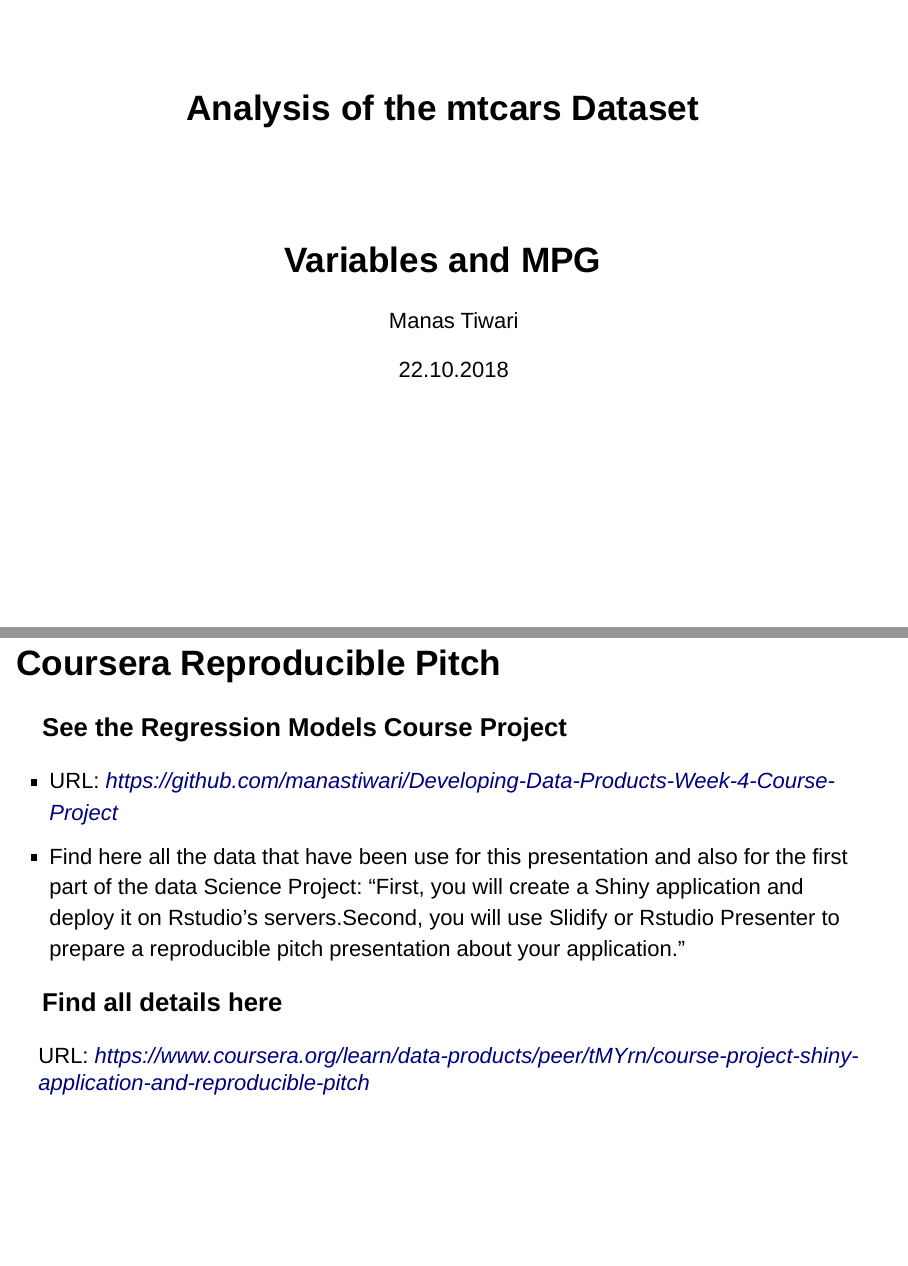
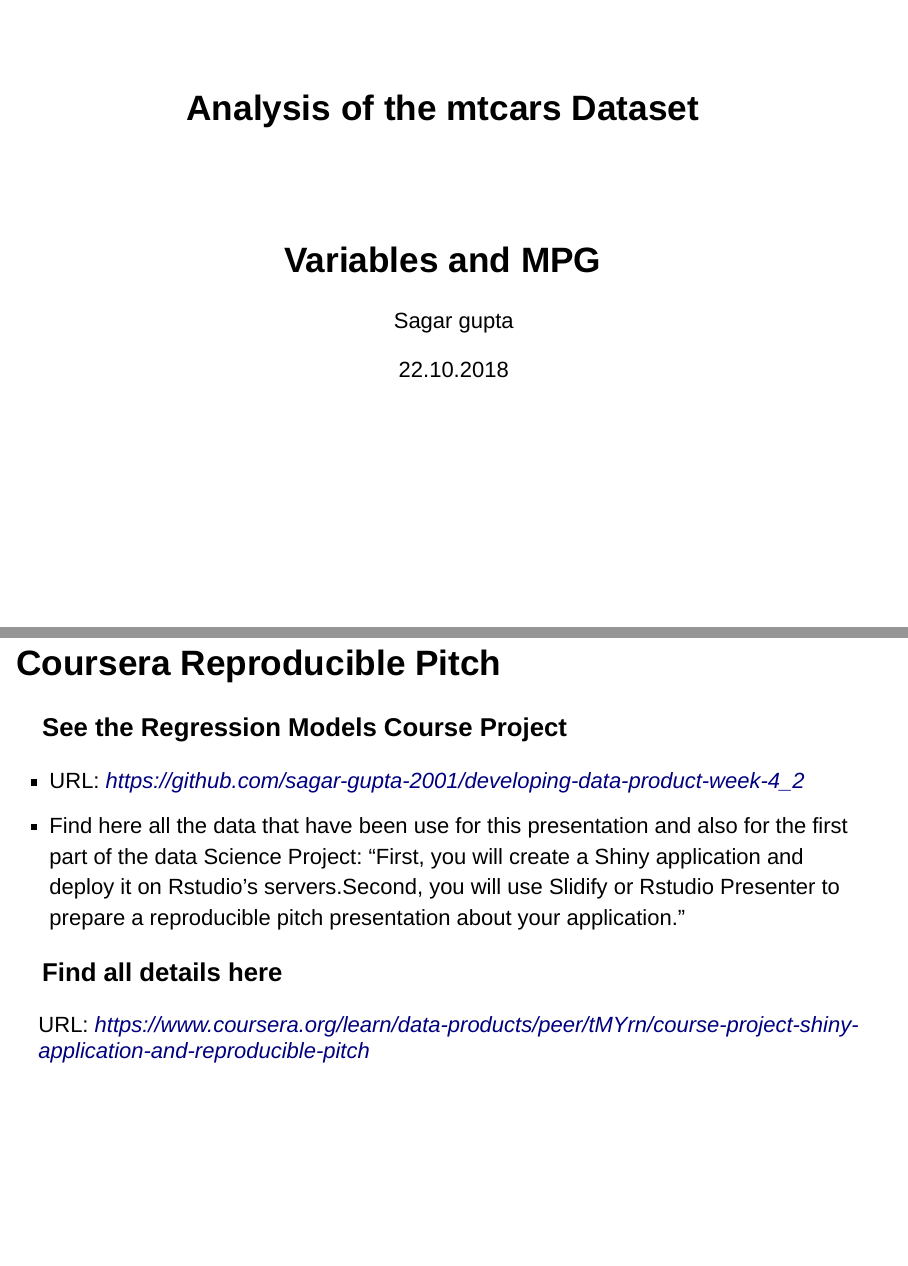
Before and after one commit to sagar-gupta-2001/developing-data-product-week-4_2, an R Markdown document (p11.Rmd): pages 1 and 2 of 5, joined at a grey line. Rendered offline with R 4.5, knitr and Pandoc, with nearby package versions.

Commit message:
Update p11.Rmd

```diff
--- a/p11.Rmd
+++ b/p11.Rmd
@@ -1,6 +1,6 @@
 ---
 title: "Analysis of the mtcars Dataset"
-author: "Manas Tiwari"
+author: "Sagar gupta"
 date: "22.10.2018"
 output:
   slidy_presentation: default
@@ -19,7 +19,7 @@ widgets: bootstrap
 
 ### See the Regression Models Course Project
 
-- URL: *https://github.com/manastiwari/Developing-Data-Products-Week-4-Course-Project*
+- URL: *https://github.com/sagar-gupta-2001/developing-data-product-week-4_2*
 - Find here all the data that have been use for this presentation and also for the first part of the data Science Project: "First, you will create a Shiny application and deploy it on Rstudio's servers.Second, you will use Slidify or Rstudio Presenter to prepare a reproducible pitch presentation about your application."
 
 ### Find all details here
```
